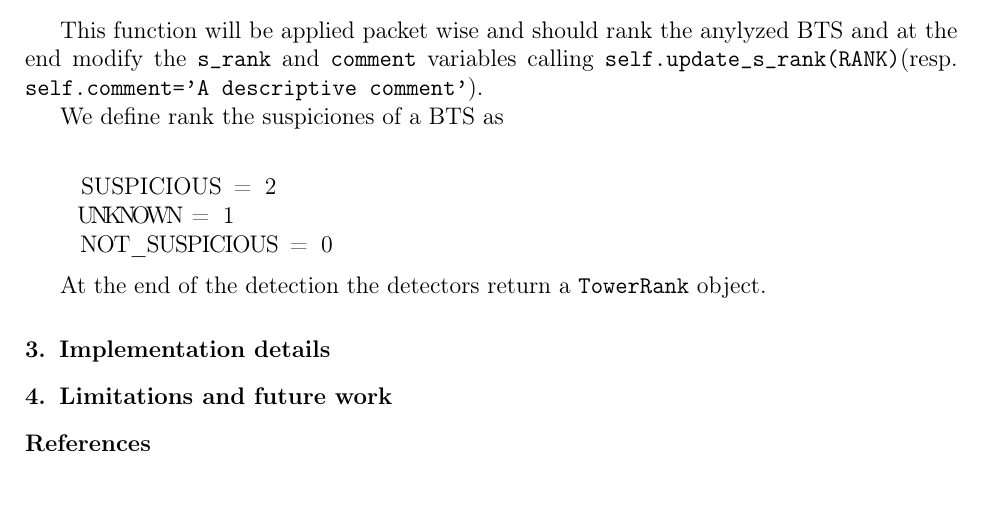
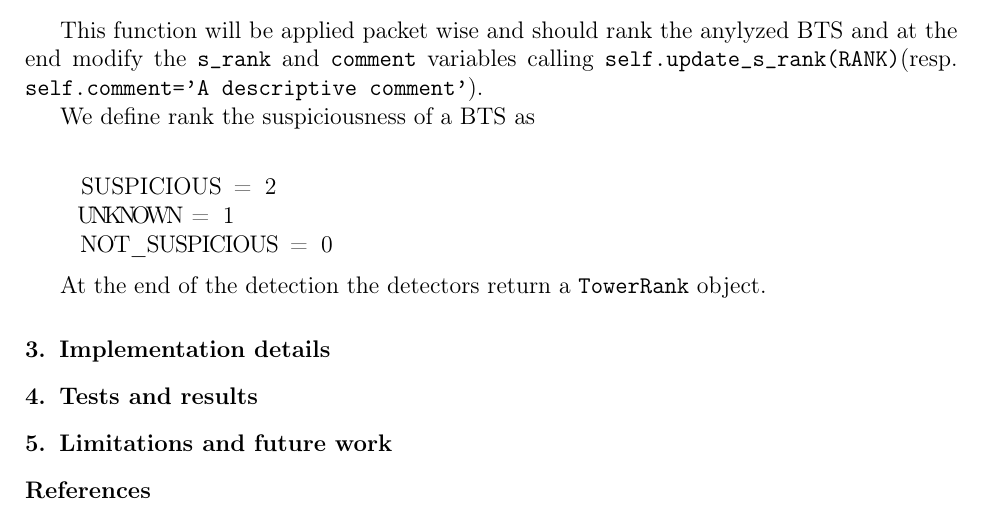
Before and after one commit to santiag0aragon/icc, a LaTeX paper (report/elsarticle-template.tex): part of page 2 of 2, cut so that both start at the same text. Compiled offline with pdfLaTeX.

Commit message:
readme update

```diff
--- a/report/elsarticle-template.tex
+++ b/report/elsarticle-template.tex
@@ -158,7 +158,7 @@ Detections methods (DM) are defined as python scripts in detectors/some\_dector.
 
 This function will be applied packet wise and should rank the anylyzed BTS and at the end modify the \texttt{s\_rank} and \texttt{comment} variables calling \texttt{self.update\_s\_rank(RANK)}(resp. \texttt{self.comment='A descriptive comment'}).
 
-We define rank the suspiciones of a BTS as
+We define rank the suspiciousness of a BTS as
 \begin{lstlisting}
 
     SUSPICIOUS = 2
@@ -172,6 +172,7 @@ At the end of the detection the detectors return a \texttt{TowerRank} object.
 
 
 \section{Implementation details}
+\section{Tests and results}
 \section{Limitations and future work}
 
 
```
Also changed, not shown: README.md.
